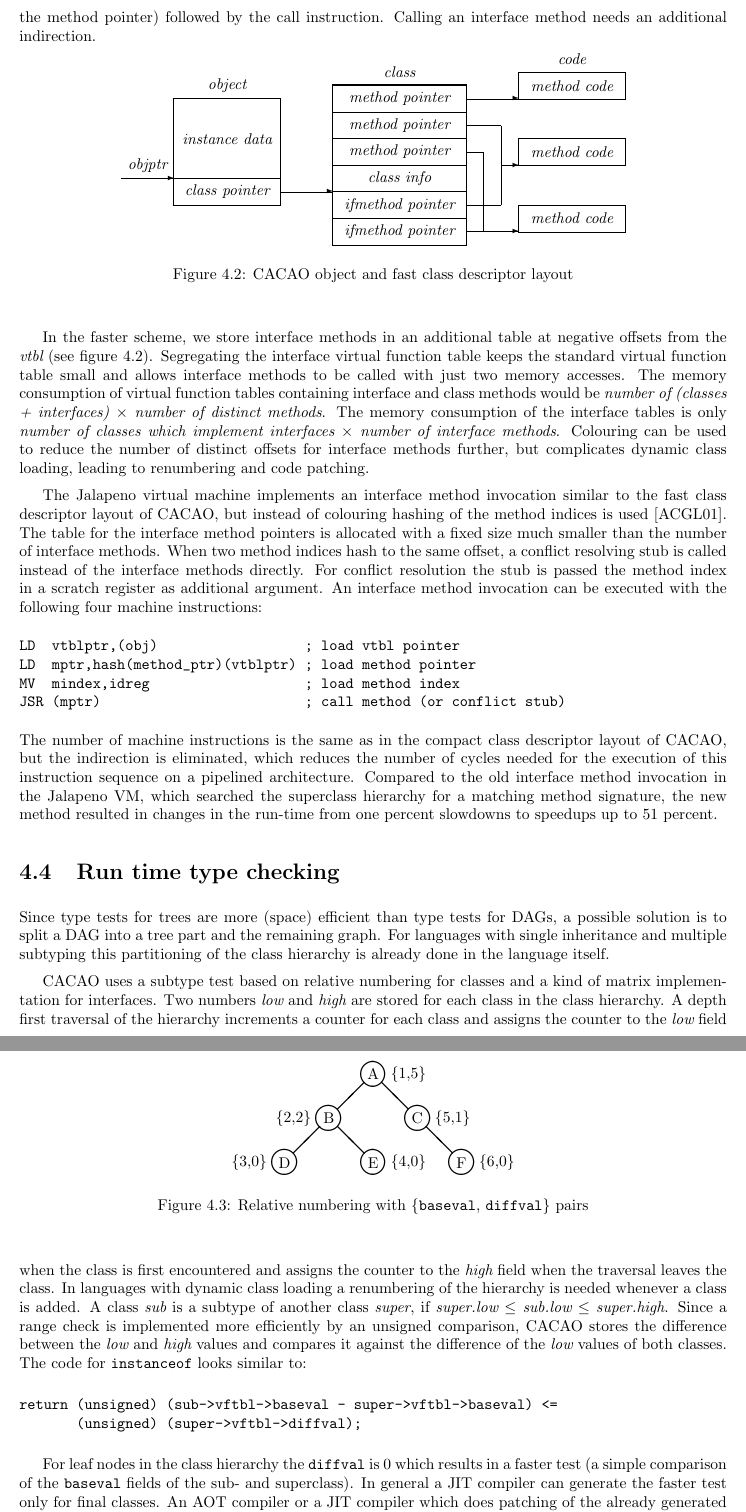
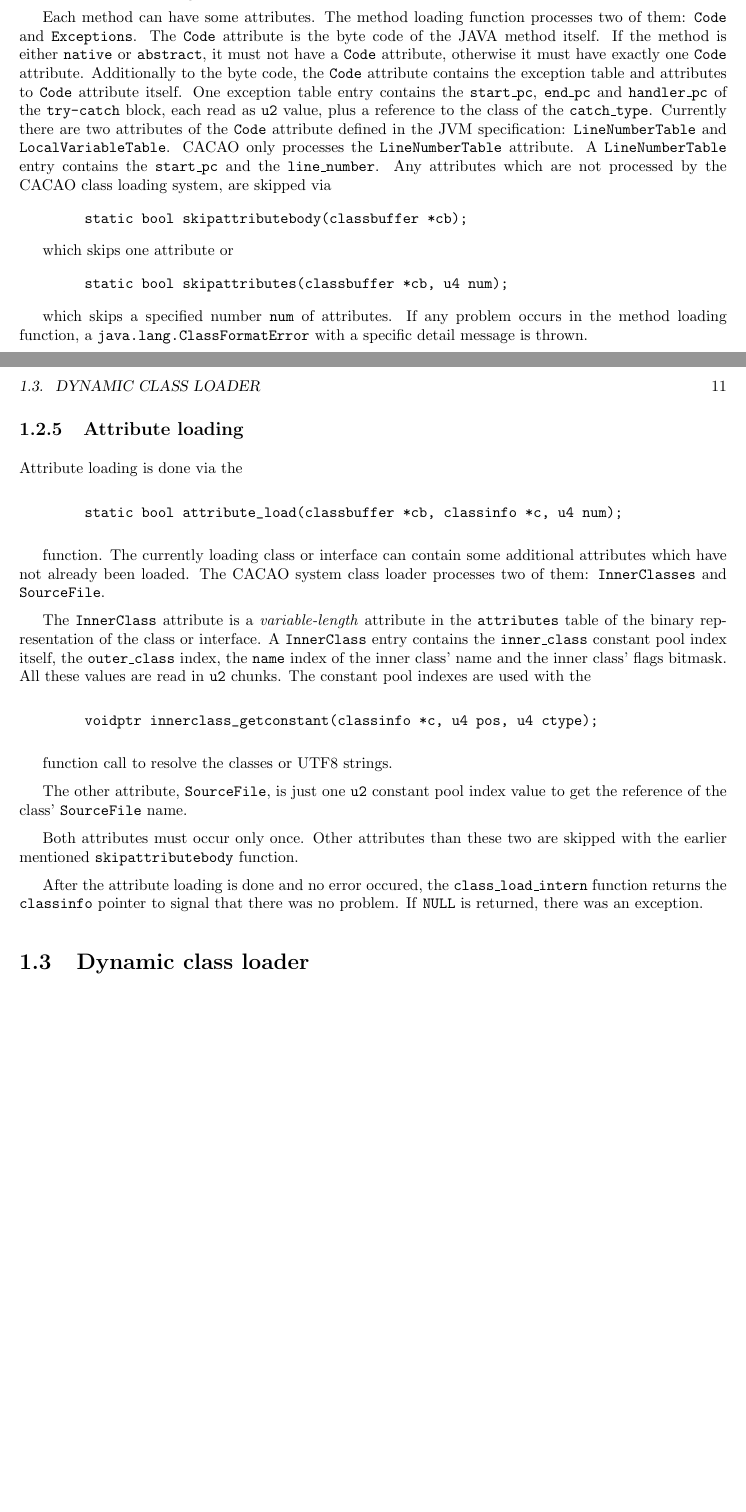
Before and after one commit to Distrotech/cacao, a LaTeX thesis (doc/handbook/cacao.tex, which reads doc/handbook/loader.tex): two parts of pages 18 and 19 of 74 before the commit and two parts of pages 10 and 11 of 13 after it, joined at a grey line, cut at the place of the change, the shorter picture padded with empty space. Compiled offline with pdfLaTeX.

Commit message:
loader.tex

```diff
--- a/doc/handbook/cacao.tex
+++ b/doc/handbook/cacao.tex
@@ -25,16 +25,12 @@
 	}{\end{list}}
 
 \title{The CACAO Java Virtual Machine}
-
 \author{Andreas Krall et al.}
-
-
 \date{}
 
-
+\includeonly{loader}
 
 \begin{document}
-
 
 \maketitle
 
--- a/doc/handbook/loader.tex
+++ b/doc/handbook/loader.tex
@@ -195,6 +195,10 @@ bytes to be read, specified by the \texttt{len} argument, a
 \texttt{java.lang.ClassFormatError} with the detail message
 \textit{Truncated class file}---as mentioned before---is thrown.
 
+The following subsections describe chronologically in greater detail
+the individual loading steps of a class or interface from it's binary
+representation.
+
 
 \subsection{Constant pool loading}
 
@@ -358,4 +366,4 @@ The interface classes are resolved with \texttt{class\_getconstant}
-from the class' constant pool. After reading the number of interfaces,
-for every interface referenced a \texttt{u2} index number is read from
-the currently loading class or interface file, which is the index used
-to resolve the class from the constant pool.
+Interface loading is very simple and straightforward. After reading
+the number of interfaces, for every interface referenced, a
+\texttt{u2} constant pool index is read from the currently loading
+class or interface. This index is used to resolve the class via the
@@ -387,3 +396,5 @@ is available. This is the only attribute processed by
+attribute processed by \texttt{field\_load} and can occur only once,
+otherwise a \texttt{java.lang.ClassFormatError} is thrown. The
 \texttt{ConstantValue} entry in the constant pool contains the value
 for the \texttt{final} field. Depending on the fields' type, the
 proper constant pool entry is resolved and assigned.
@@ -407,11 +418,12 @@ resolved from the class constant pool via
 checks are carried out. These include \texttt{flags}, \texttt{name}
 and \texttt{descriptor} checks and argument count check.
 
-Now the method loading function has to distinguish between a
-\texttt{native} and a normal JAVA method. Depending on the
+The method loading function has to distinguish between a
+\texttt{native} and a ''normal'' JAVA method. Depending on the
 \texttt{ACC\_NATIVE} flags, a different stub is created.
 
-For a normal JAVA method, a \textit{compiler stub} is created. The
-purpose of this stub is to call the CACAO jit compiler to compile the
-JAVA method. A pointer to this compiler stub routine is used during
-code generation as method call if the method is not compiled
+For a JAVA method, a \textit{compiler stub} is created. The purpose of
+this stub is to call the CACAO jit compiler with a pointer to the byte
+code of the JAVA method as argument to compile the method into machine
+code. During code generation a pointer to this compiler stub routine
+is used as a temporary method call, if the method is not compiled
@@ -432,10 +444,82 @@ already initialized. If the method's class is not initialized as the
 native stub is generated, a \texttt{asm\_check\_clinit} calling code
 is emitted.
 
-Each method can have some attributes.
+Each method can have some attributes. The method loading function
+processes two of them: \texttt{Code} and \texttt{Exceptions}. The
+\texttt{Code} attribute is the byte code of the JAVA method itself. If
+the method is either \texttt{native} or \texttt{abstract}, it must not
+have a \texttt{Code} attribute, otherwise it must have exactly one
+\texttt{Code} attribute. Additionally to the byte code, the
+\texttt{Code} attribute contains the exception table and attributes to
+\texttt{Code} attribute itself. One exception table entry contains
+the \texttt{start\_pc}, \texttt{end\_pc} and \texttt{handler\_pc} of
+the \texttt{try-catch} block, each read as \texttt{u2} value, plus a
+reference to the class of the \texttt{catch\_type}. Currently there
+are two attributes of the \texttt{Code} attribute defined in the JVM
+specification: \texttt{LineNumberTable} and
+\texttt{LocalVariableTable}. CACAO only processes the
+\texttt{LineNumberTable} attribute. A \texttt{LineNumberTable} entry
+contains the \texttt{start\_pc} and the \texttt{line\_number}. Any
+attributes which are not processed by the CACAO class loading system,
+are skipped via
+
+\begin{verbatim}
+        static bool skipattributebody(classbuffer *cb);
+\end{verbatim}
+
+which skips one attribute or
+
+\begin{verbatim}
+        static bool skipattributes(classbuffer *cb, u4 num);
+\end{verbatim}
+
+which skips a specified number \texttt{num} of attributes. If any
+problem occurs in the method loading function, a
+\texttt{java.lang.ClassFormatError} with a specific detail message is
+thrown.
 
 
-\section{Data structures}
+\subsection{Attribute loading}
+
+Attribute loading is done via the
+
+\begin{verbatim}
+        static bool attribute_load(classbuffer *cb, classinfo *c, u4 num);
+\end{verbatim}
+
+function. The currently loading class or interface can contain some
+additional attributes which have not already been loaded. The CACAO
+system class loader processes two of them: \texttt{InnerClasses} and
+\texttt{SourceFile}.
+
+The \texttt{InnerClass} attribute is a \textit{variable-length}
+attribute in the \texttt{attributes} table of the binary
+representation of the class or interface. A \texttt{InnerClass} entry
+contains the \texttt{inner\_class} constant pool index itself, the
+\texttt{outer\_class} index, the \texttt{name} index of the inner
+class' name and the inner class' flags bitmask. All these values are
+read in \texttt{u2} chunks. The constant pool indexes are used with
+the
+
+\begin{verbatim}
+        voidptr innerclass_getconstant(classinfo *c, u4 pos, u4 ctype);
+\end{verbatim}
+
+function call to resolve the classes or UTF8 strings.
+
+The other attribute, \texttt{SourceFile}, is just one \texttt{u2}
+constant pool index value to get the reference of the class'
+\texttt{SourceFile} name.
+
+Both attributes must occur only once. Other attributes than these two
+are skipped with the earlier mentioned \texttt{skipattributebody}
+function.
+
+After the attribute loading is done and no error occured, the
+\texttt{class\_load\_intern} function returns the \texttt{classinfo}
+pointer to signal that there was no problem. If \texttt{NULL} is
+returned, there was an exception.
+
 
 \section{Dynamic class loader}
 
```
Also changed, not shown: doc/handbook/x86.tex (+1 -1 lines), doc/handbook/cacao.tex (1 more changed lines), doc/handbook/loader.tex (37 more changed lines).
